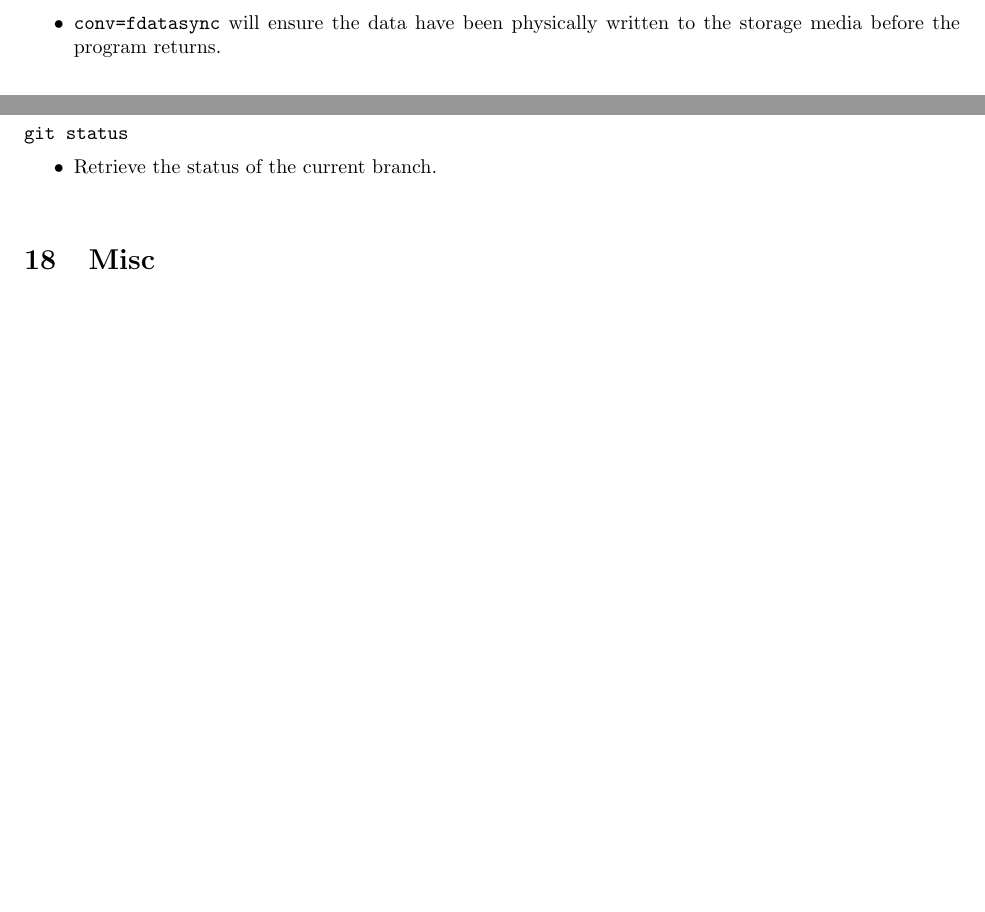
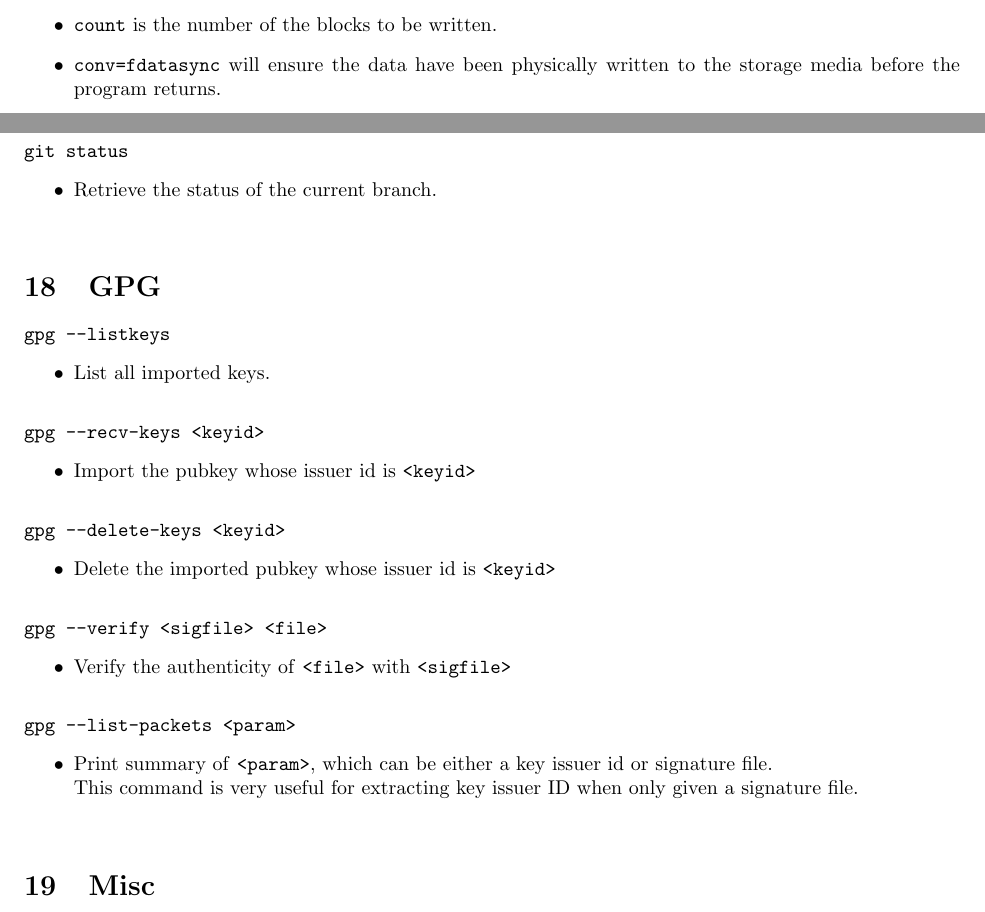
Before and after one commit to melody0123/Linux-Admin-Essentials-Memo, a LaTeX document (memo.tex): two parts of pages 8 and 25 of 36 before the commit and two parts of pages 8 and 25 of 37 after it, joined at a grey line, cut at the place of the change, the shorter picture padded with empty space. Compiled offline with pdfLaTeX.

Commit message:
Add notes about gpg

```diff
--- a/memo.tex
+++ b/memo.tex
@@ -1391,6 +1391,36 @@
     \CommandEntry{git status}
     {
         Retrieve the status of the current branch.
+    }
+
+\section{GPG}
+
+    \CommandEntry{gpg --listkeys}
+    {
+        List all imported keys.
+    }
+
+    \CommandEntry{gpg --recv-keys <keyid>}
+    {
+        Import the pubkey whose issuer id is \texttt{<keyid>}
+    }
+
+    \CommandEntry{gpg --delete-keys <keyid>}
+    {
+        Delete the imported pubkey whose issuer id is \texttt{<keyid>}
+    }
+
+    \CommandEntry{gpg --verify <sigfile> <file>}
+    {
+        Verify the authenticity of \texttt{<file>} with \texttt{<sigfile>}
+    }
+
+    \CommandEntry{gpg --list-packets <param>}
+    {
+        Print summary of \texttt{<param>}, which can be either a key issuer id
+        or signature file. \\
+        This command is very useful for extracting key issuer ID when only given
+        a signature file.
     }
 
 \section{Misc}
```
